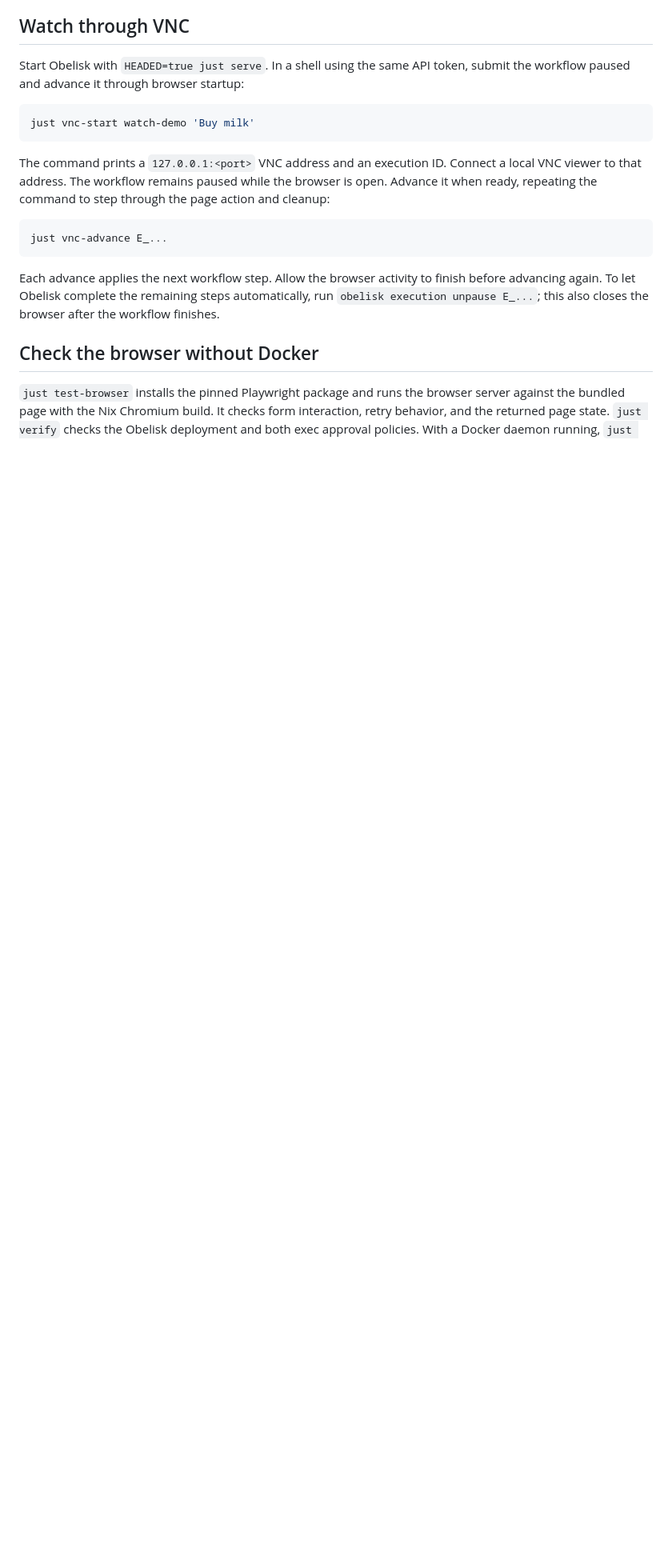
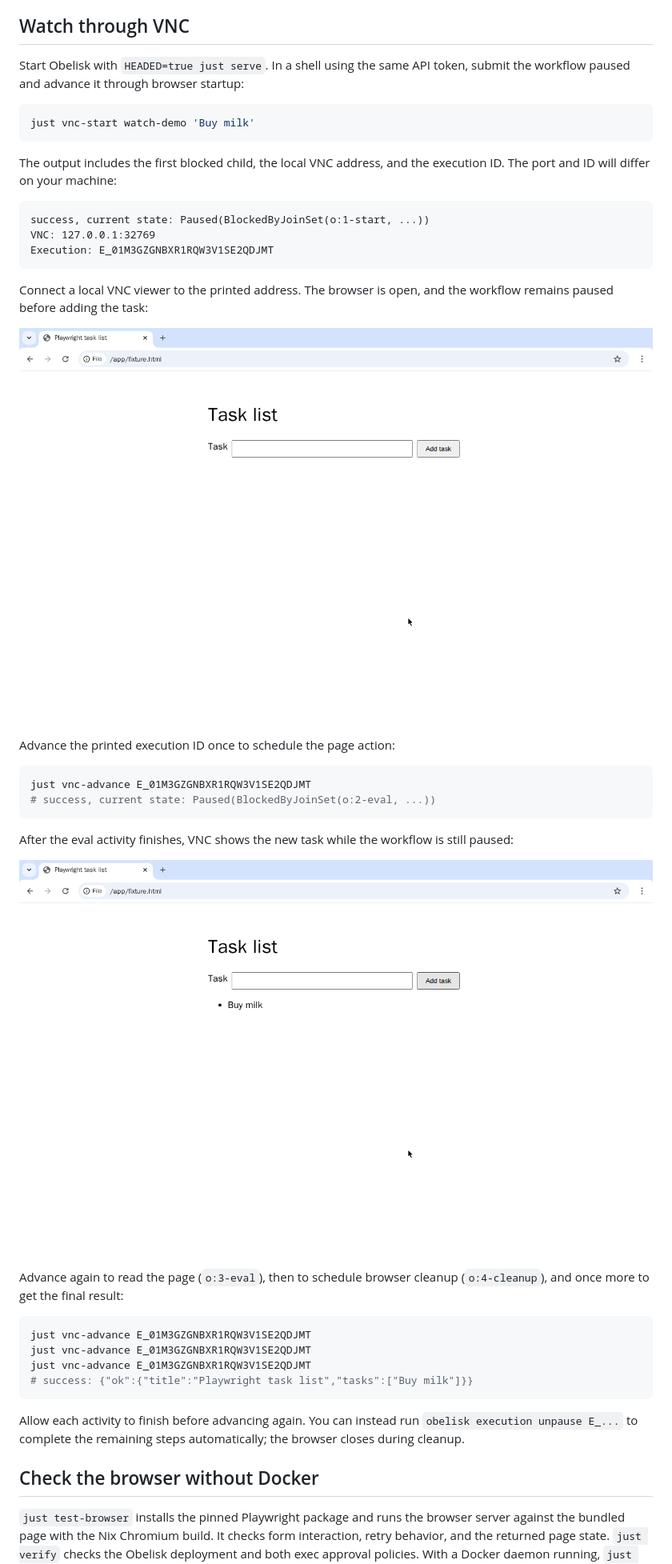
Before and after one commit to obeli-sk/demo-playwright, a Markdown page: README.md, the part around the change. Shown: that part at 80% size. GitHub-like rendering; pictures changed too: screenshots/vnc-before.png (added), screenshots/vnc-task-added.png (added); blank space fills up the shorter version.

Commit message:
docs: show VNC workflow stages

````diff
--- a/README.md
+++ b/README.md
@@ -57,17 +57,44 @@ workflow paused and advance it through browser startup:
 just vnc-start watch-demo 'Buy milk'
 ```
 
-The command prints a `127.0.0.1:<port>` VNC address and an execution ID. Connect a local VNC
-viewer to that address. The workflow remains paused while the browser is open. Advance it when
-ready, repeating the command to step through the page action and cleanup:
+The output includes the first blocked child, the local VNC address, and the execution ID. The port
+and ID will differ on your machine:
+
+```text
+success, current state: Paused(BlockedByJoinSet(o:1-start, ...))
+VNC: 127.0.0.1:32769
+Execution: E_01M3GZGNBXR1RQW3V1SE2QDJMT
+```
+
+Connect a local VNC viewer to the printed address. The browser is open, and the workflow remains
+paused before adding the task:
+
+![VNC browser showing an empty task list](screenshots/vnc-before.png)
+
+Advance the printed execution ID once to schedule the page action:
 
 ```sh
-just vnc-advance E_...
+just vnc-advance E_01M3GZGNBXR1RQW3V1SE2QDJMT
+# success, current state: Paused(BlockedByJoinSet(o:2-eval, ...))
 ```
 
-Each advance applies the next workflow step. Allow the browser activity to finish before advancing
-again. To let Obelisk complete the remaining steps automatically, run
-`obelisk execution unpause E_...`; this also closes the browser after the workflow finishes.
+After the eval activity finishes, VNC shows the new task while the workflow is still paused:
+
+![VNC browser showing Buy milk in the task list](screenshots/vnc-task-added.png)
+
+Advance again to read the page (`o:3-eval`), then to schedule browser cleanup (`o:4-cleanup`),
+and once more to get the final result:
+
+```sh
+just vnc-advance E_01M3GZGNBXR1RQW3V1SE2QDJMT
+just vnc-advance E_01M3GZGNBXR1RQW3V1SE2QDJMT
+just vnc-advance E_01M3GZGNBXR1RQW3V1SE2QDJMT
+# success: {"ok":{"title":"Playwright task list","tasks":["Buy milk"]}}
+```
+
+Allow each activity to finish before advancing again. You can instead run
+`obelisk execution unpause E_...` to complete the remaining steps automatically; the
+browser closes during cleanup.
 
 ## Check the browser without Docker
 
````
